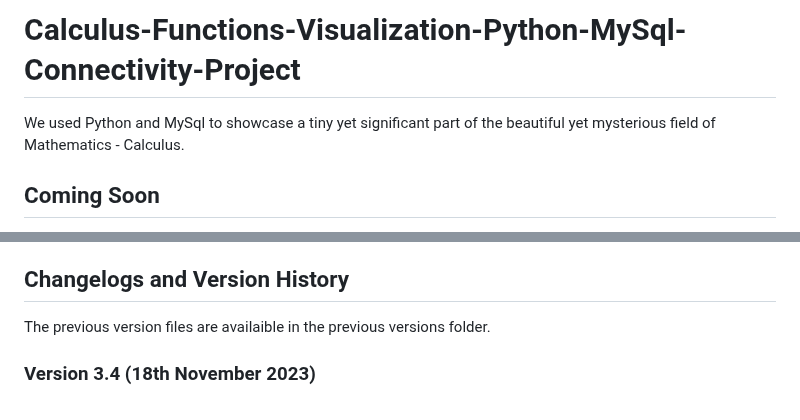
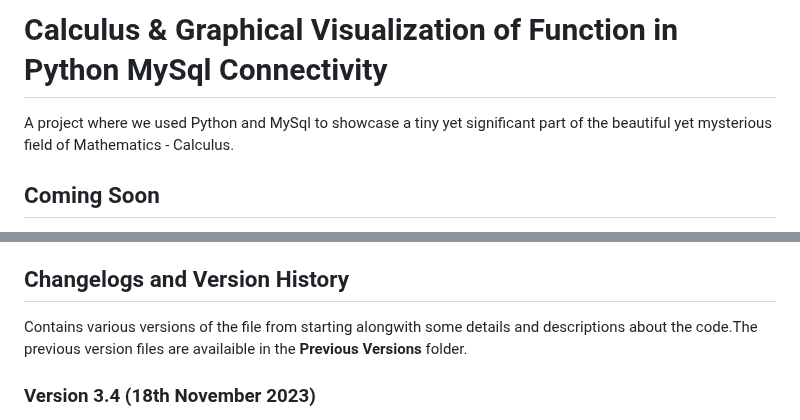
Before and after one commit to Vaibhav1506/Calculus-and-Graphical-Functions-Visualization, a Markdown page: README.md, 2 parts joined by grey strips. GitHub-like rendering.

Commit message:
Update README.md
Signed-off-by: Tricky Biggle <bvaibhav1506@gmail.com>

```diff
--- a/README.md
+++ b/README.md
@@ -1,5 +1,5 @@
-# Calculus-Functions-Visualization-Python-MySql-Connectivity-Project
-We used Python and MySql to showcase a tiny yet significant part of the beautiful yet mysterious field of Mathematics - Calculus.
+# Calculus & Graphical Visualization of Function in Python MySql Connectivity
+A project where we used Python and MySql to showcase a tiny yet significant part of the beautiful yet mysterious field of Mathematics - Calculus.
 
 ## Coming Soon
 - Documentation
@@ -13,7 +13,7 @@ We used Python and MySql to showcase a tiny yet significant part of the beautifu
 - License Used: GNU Public License.
 
 ## Changelogs and Version History
-The previous version files are availaible in the previous versions folder.
+Contains various versions of the file from starting alongwith some details and descriptions about the code.The previous version files are availaible in the **Previous Versions** folder.
 
 ### Version 3.4 (18th November 2023)
 1. Improved Error Handling of mysql connection.
```
